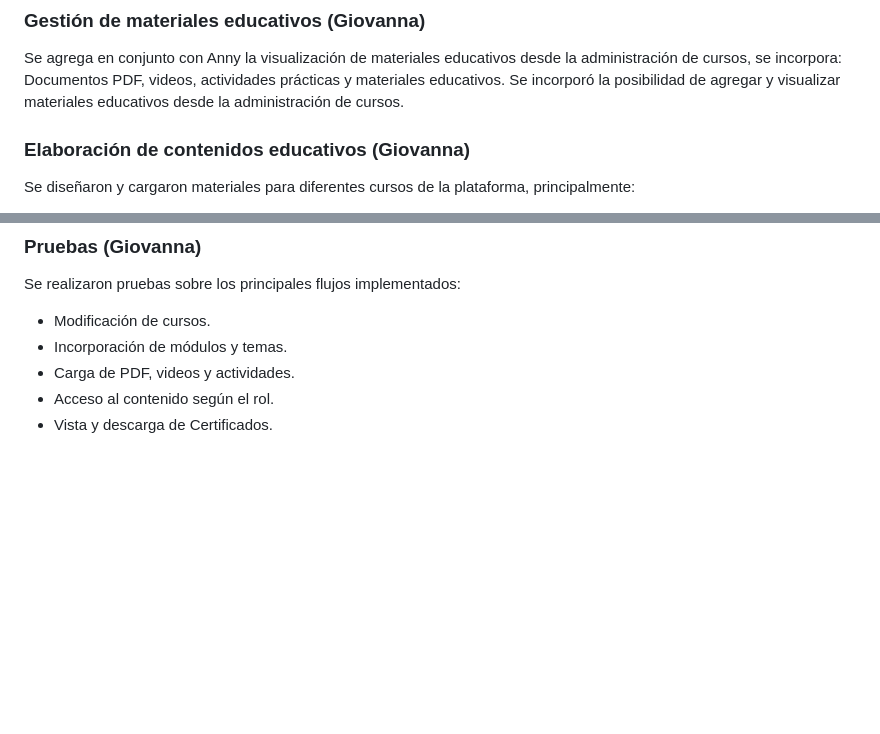
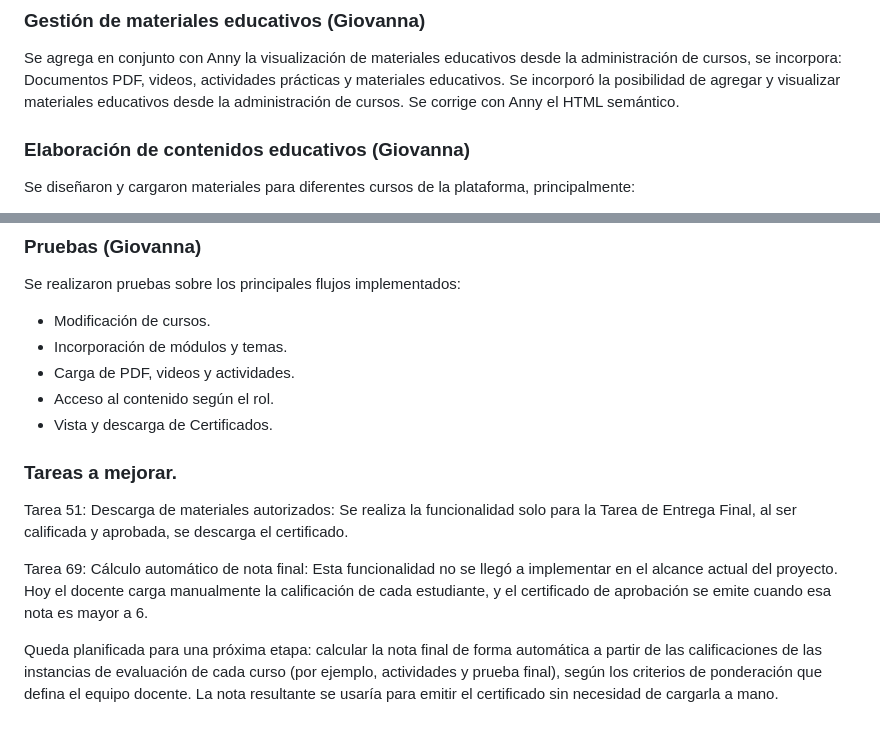
Before and after one commit to wnores/proyectoTIS, a Markdown page: README.md, 2 parts joined by grey strips. Rendered like a GitHub page; blank space fills up the shorter version.

Commit message:
Tareas a mejorar
Se añaden tareas a mejorar.

```diff
--- a/README.md
+++ b/README.md
@@ -355,6 +355,7 @@ Se diseñaron y cargaron materiales para diferentes cursos de la plataforma, pri
 
 Se agrega en conjunto con Anny la visualización de materiales educativos desde la administración de cursos, se incorpora: Documentos PDF, videos, actividades prácticas y materiales educativos.
 Se incorporó la posibilidad de agregar y visualizar materiales educativos desde la administración de cursos.
+Se corrige con Anny el HTML semántico.
 
 ### Elaboración de contenidos educativos (Giovanna)
 
@@ -470,3 +471,11 @@ Se realizaron pruebas sobre los principales flujos implementados:
 - Carga de PDF, videos y actividades.
 - Acceso al contenido según el rol.
 - Vista y descarga de Certificados.
+
+### Tareas a mejorar.
+
+Tarea 51: Descarga de materiales autorizados: Se realiza la funcionalidad solo para la Tarea de Entrega Final, al ser calificada y aprobada, se descarga el certificado.
+
+Tarea 69: Cálculo automático de nota final: Esta funcionalidad no se llegó a implementar en el alcance actual del proyecto. Hoy el docente carga manualmente la calificación de cada estudiante, y el certificado de aprobación se emite cuando esa nota es mayor a 6.
+
+Queda planificada para una próxima etapa: calcular la nota final de forma automática a partir de las calificaciones de las instancias de evaluación de cada curso (por ejemplo, actividades y prueba final), según los criterios de ponderación que defina el equipo docente. La nota resultante se usaría para emitir el certificado sin necesidad de cargarla a mano.
```
